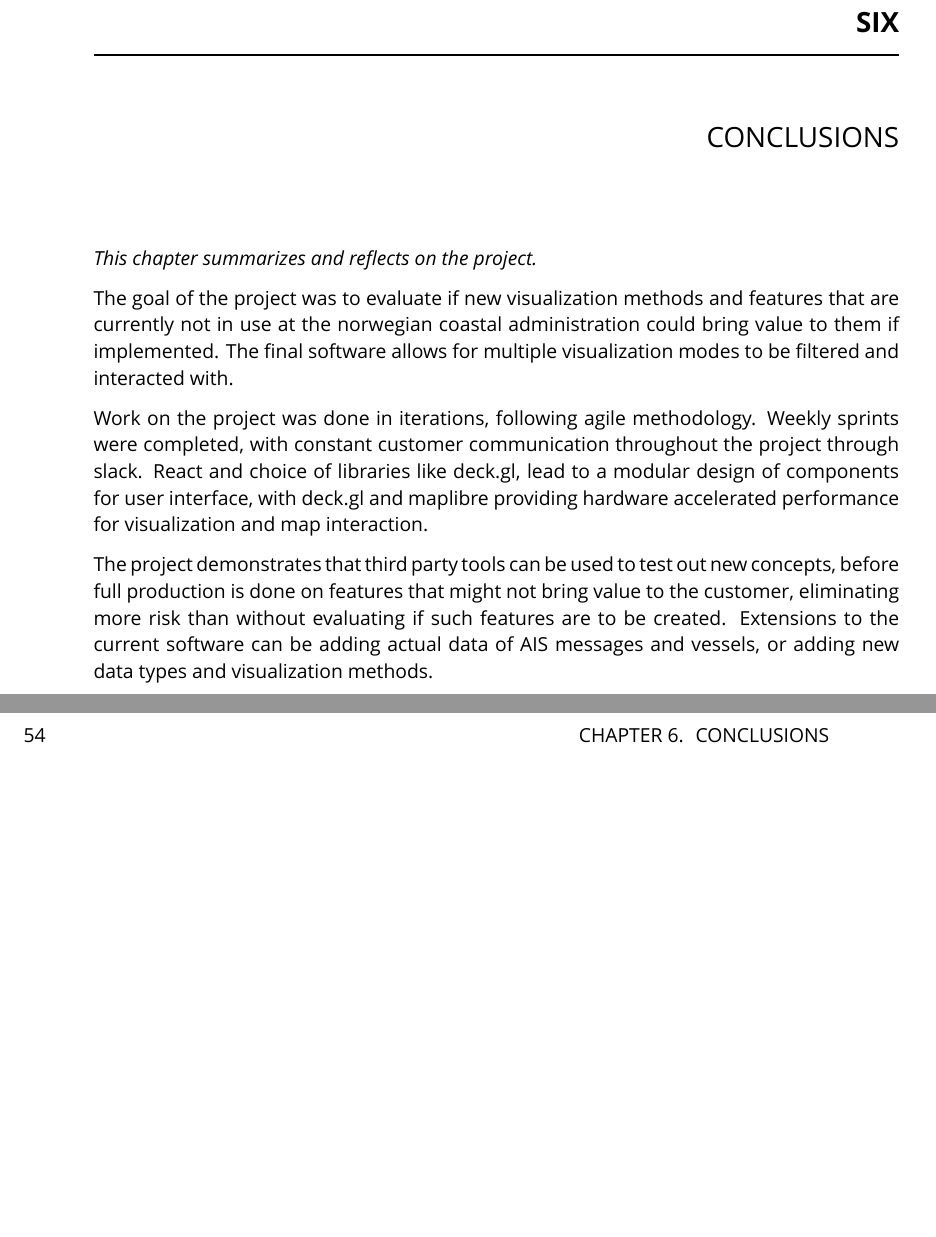
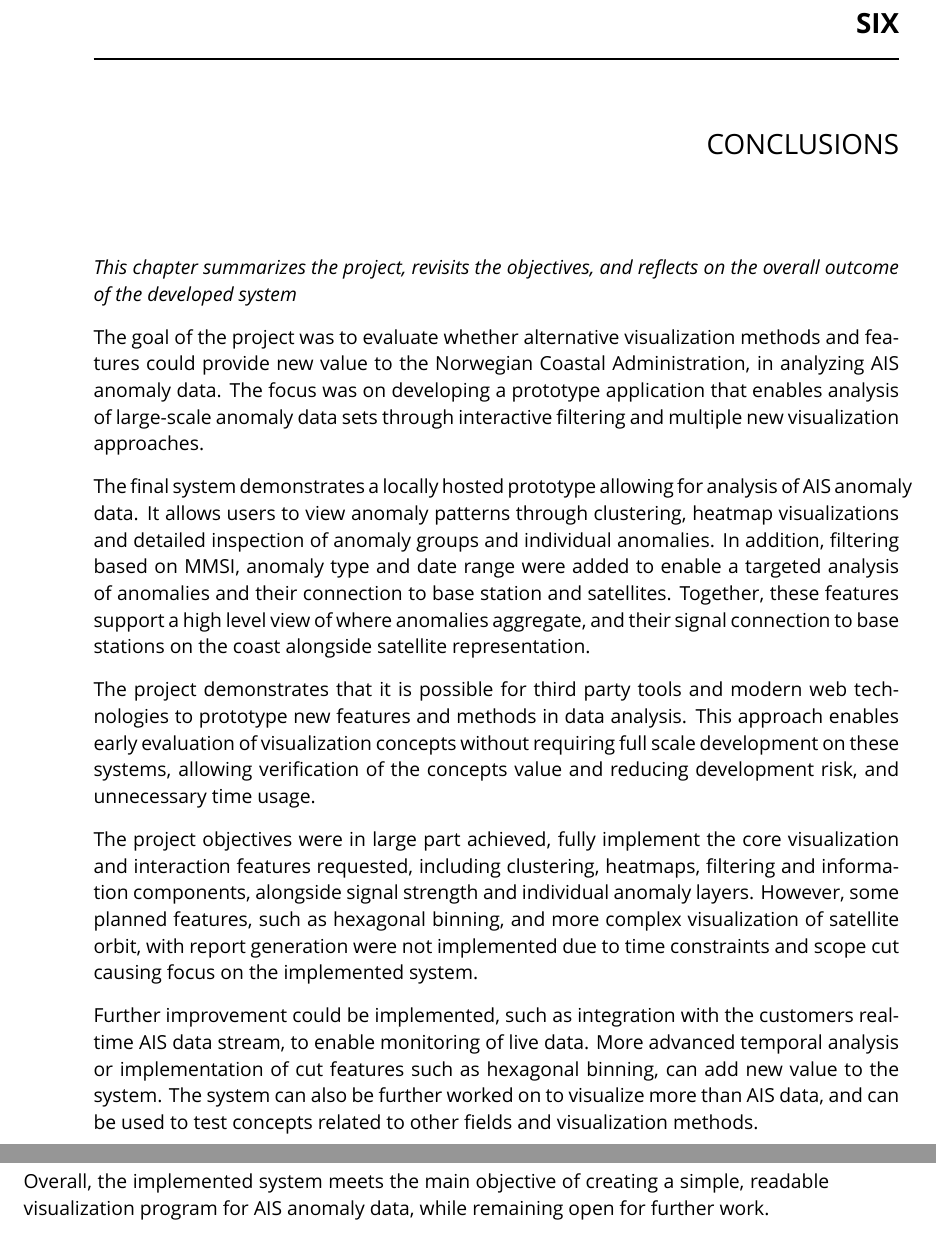
Before and after one commit to NTNU-Bachelor-2026-AIS/admin-and-thesis, a LaTeX thesis (Bachelor report/admin and thesis/Bachelor thesis/Bachelor_Thesis_Group8.tex, which reads Bachelor report/admin and thesis/Bachelor thesis/Chapters/08Conclusion.tex): two parts of pages 66 and 67 of 75, joined at a grey line, cut so that both start at the same text, the shorter picture padded with empty space. Compiled offline with XeLaTeX; a missing font is replaced by an installed copy or a similar font.

Commit message:
improved and rewrote parts of conclusion

```diff
--- a/Bachelor report/admin and thesis/Bachelor thesis/Chapters/08Conclusion.tex
+++ b/Bachelor report/admin and thesis/Bachelor thesis/Chapters/08Conclusion.tex
@@ -1,9 +1,16 @@
 
-\textit{This chapter summarizes and reflects on the project.}
+\textit{This chapter summarizes the project, revisits the objectives, and reflects on the overall outcome of the developed system}
 
 
-The goal of the project was to evaluate if new visualization methods and features that are currently not in use at the norwegian coastal administration could bring value to them if implemented. The final software allows for multiple visualization modes to be filtered and interacted with.
+The goal of the project was to evaluate whether alternative visualization methods and features could provide new value to the Norwegian Coastal Administration, in analyzing AIS anomaly data. The focus was on developing a prototype application that enables analysis of large-scale anomaly data sets through interactive filtering and multiple new visualization approaches.
 
-Work on the project was done in iterations, following agile methodology. Weekly sprints were completed, with constant customer communication throughout the project through slack. React and choice of libraries like deck.gl, lead to a modular design of components for user interface, with deck.gl and maplibre providing hardware accelerated performance for visualization and map interaction.
 
-The project demonstrates that third party tools can be used to test out new concepts, before full production is done on features that might not bring value to the customer, eliminating more risk than without evaluating if such features are to be created. Extensions to the current software can be adding actual data of AIS messages and vessels, or adding new data types and visualization methods.
+The final system demonstrates a locally hosted prototype allowing for analysis of AIS anomaly data. It allows users to view anomaly patterns through clustering, heatmap visualizations and detailed inspection of anomaly groups and individual anomalies. In addition, filtering based on MMSI, anomaly type and date range were added to enable a targeted analysis of anomalies and their connection to base station and satellites. Together, these features support a high level view of where anomalies aggregate, and their signal connection to base stations on the coast alongside satellite representation.
+
+The project demonstrates that it is possible for third party tools and modern web technologies to prototype new features and methods in data analysis. This approach enables early evaluation of visualization concepts without requiring full scale development on these systems, allowing verification of the concepts value and reducing development risk, and unnecessary time usage.
+
+The project objectives were in large part achieved, fully implement the core visualization and interaction features requested, including clustering, heatmaps, filtering and information components, alongside signal strength and individual anomaly layers. However, some planned features, such as hexagonal binning, and more complex visualization of satellite orbit, with report generation were not implemented due to time constraints and scope cut causing focus on the implemented system.
+
+Further improvement could be implemented, such as integration with the customers real-time AIS data stream, to enable monitoring of live data. More advanced temporal analysis or implementation of cut features such as hexagonal binning, can add new value to the system. The system can also be further worked on to visualize more than AIS data, and can be used to test concepts related to other fields and visualization methods.
+
+Overall, the implemented system meets the main objective of creating a simple, readable visualization program for AIS anomaly data, while remaining open for further work.
```
